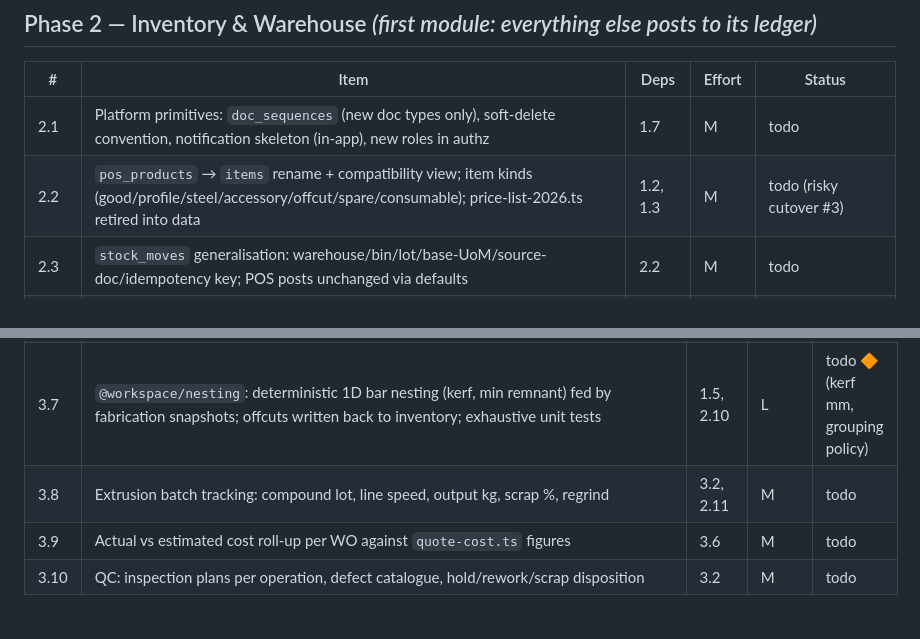
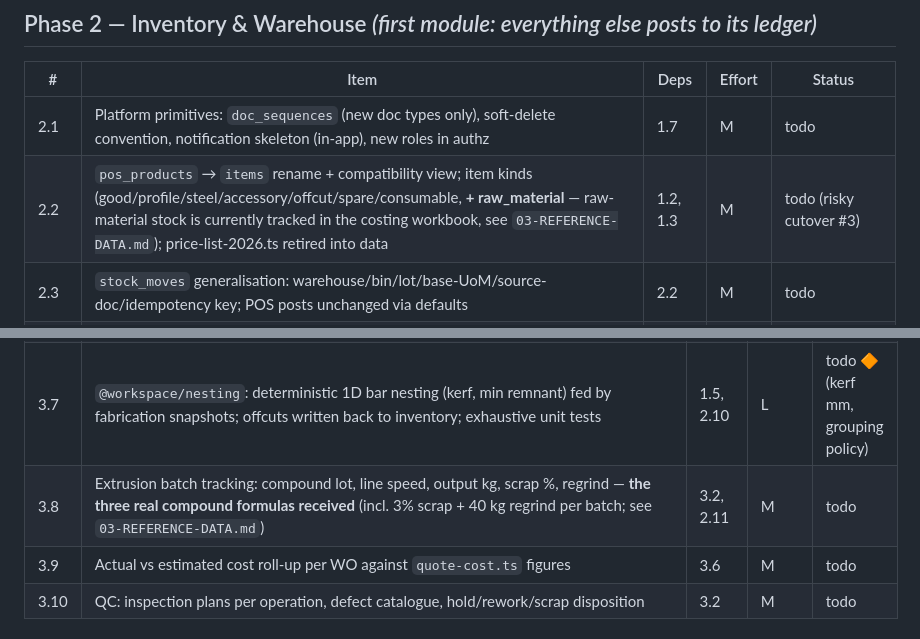
Before and after one commit to AbdulrahmanAlnamlan/eilaji-payment, a Markdown page: docs/02-ROADMAP.md, 2 parts joined by grey strips. GitHub-like rendering.

```diff
--- a/docs/02-ROADMAP.md
+++ b/docs/02-ROADMAP.md
@@ -47,7 +47,7 @@ snapshots written at final approval · boot is read-only · one authz module ·
 | # | Item | Deps | Effort | Status |
 |---|---|---|---|---|
 | 2.1 | Platform primitives: `doc_sequences` (new doc types only), soft-delete convention, notification skeleton (in-app), new roles in authz | 1.7 | M | todo |
-| 2.2 | `pos_products` → `items` rename + compatibility view; item kinds (good/profile/steel/accessory/offcut/spare/consumable); price-list-2026.ts retired into data | 1.2, 1.3 | M | todo (risky cutover #3) |
+| 2.2 | `pos_products` → `items` rename + compatibility view; item kinds (good/profile/steel/accessory/offcut/spare/consumable, **+ raw_material** — raw-material stock is currently tracked in the costing workbook, see `03-REFERENCE-DATA.md`); price-list-2026.ts retired into data | 1.2, 1.3 | M | todo (risky cutover #3) |
 | 2.3 | `stock_moves` generalisation: warehouse/bin/lot/base-UoM/source-doc/idempotency key; POS posts unchanged via defaults | 2.2 | M | todo |
 | 2.4 | UoM conversions (bar ↔ metre ↔ kg ↔ piece), absorbing `barMeters`/`packageQty`/`unitFactor` | 2.2 | M | todo 🔶 (kg conversions per profile) |
 | 2.5 | Warehouses + bin locations + QR labels; storekeeper UI (large-touch, Arabic-first) | 2.3 | M | todo |
@@ -69,7 +69,7 @@ snapshots written at final approval · boot is read-only · one authz module ·
 | 3.5 | Shop-floor terminal: tablet, Arabic-first, big targets, QR start/stop, scrap w/ reason codes, downtime capture, operator clock-in; offline-tolerant | 3.2 | L | todo |
 | 3.6 | Material issue against WO → posts `stock_moves` | 3.2, 2.6 | M | todo |
 | 3.7 | `@workspace/nesting`: deterministic 1D bar nesting (kerf, min remnant) fed by fabrication snapshots; offcuts written back to inventory; exhaustive unit tests | 1.5, 2.10 | L | todo 🔶 (kerf mm, grouping policy) |
-| 3.8 | Extrusion batch tracking: compound lot, line speed, output kg, scrap %, regrind | 3.2, 2.11 | M | todo |
+| 3.8 | Extrusion batch tracking: compound lot, line speed, output kg, scrap %, regrind — **the three real compound formulas received** (incl. 3% scrap + 40 kg regrind per batch; see `03-REFERENCE-DATA.md`) | 3.2, 2.11 | M | todo |
 | 3.9 | Actual vs estimated cost roll-up per WO against `quote-cost.ts` figures | 3.6 | M | todo |
 | 3.10 | QC: inspection plans per operation, defect catalogue, hold/rework/scrap disposition | 3.2 | M | todo |
 
```
Also changed, not shown: docs/03-REFERENCE-DATA.md (+61 -0 lines).
